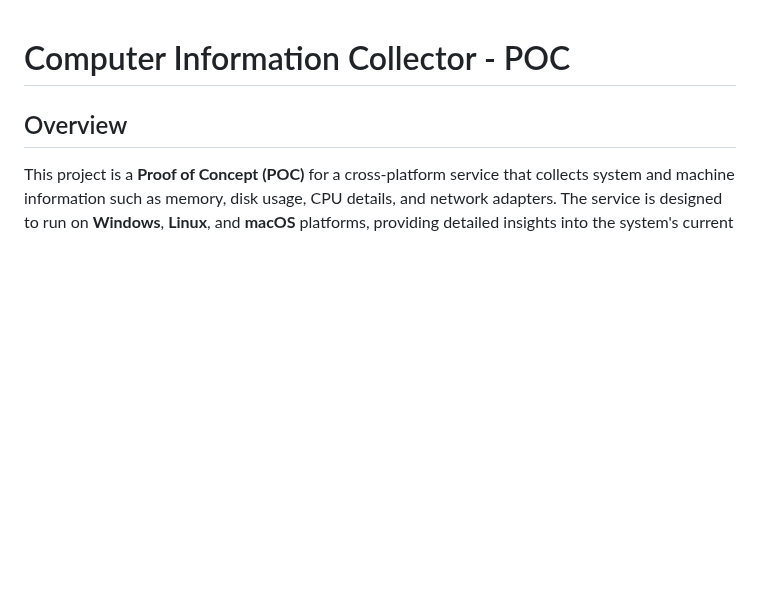
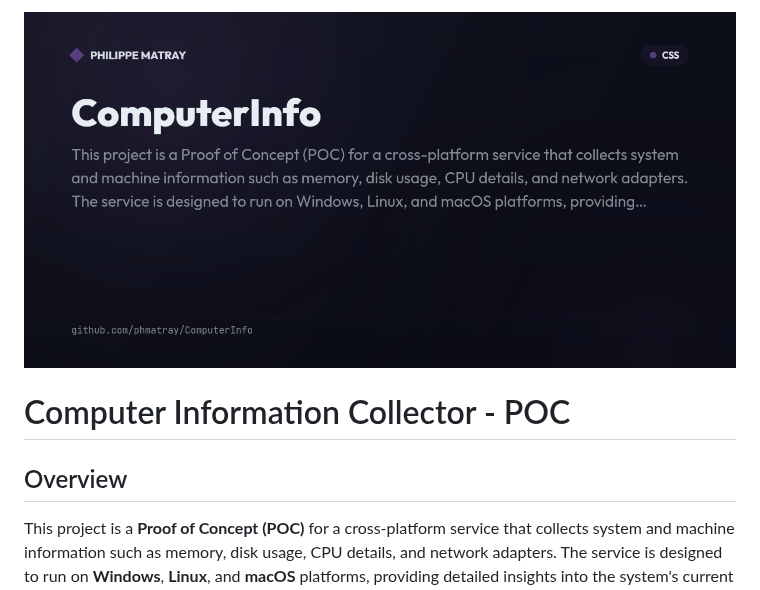
Before and after one commit to phmatray/ComputerInfo, a Markdown page: README.md, the part around the change. Drawn GitHub-style; pictures changed too: .github/banner.png (added); blank space fills up the shorter version.

Commit message:
chore: add branded README banner

```diff
--- a/README.md
+++ b/README.md
@@ -1,3 +1,5 @@
+![ComputerInfo banner](.github/banner.png)
+
 # Computer Information Collector - POC
 
 ## Overview
```
